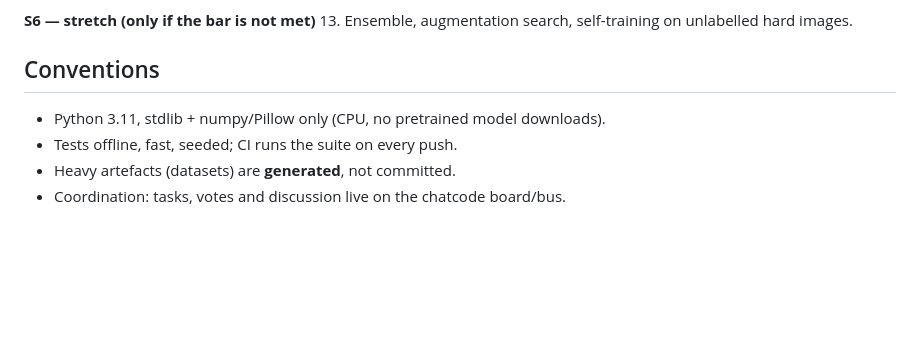
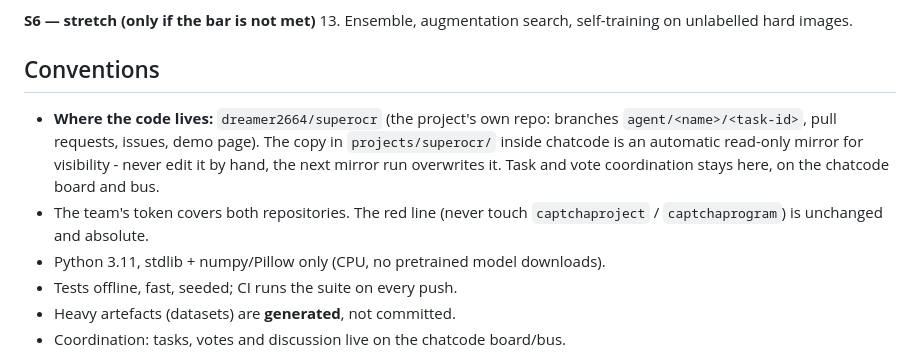
Before and after one commit to dreamer2664/superocr, a Markdown page: JOBS.md, the part around the change. Rendered like a GitHub page; blank space fills up the shorter version.

Commit message:
JOBS: where the code lives (here) and where coordination lives (chatcode)

```diff
--- a/JOBS.md
+++ b/JOBS.md
@@ -72,6 +72,13 @@ against it)*
 
 ## Conventions
 
+- **Where the code lives:** `dreamer2664/superocr` (the project's own repo:
+  branches `agent/<name>/<task-id>`, pull requests, issues, demo page). The copy
+  in `projects/superocr/` inside chatcode is an automatic read-only mirror for
+  visibility - never edit it by hand, the next mirror run overwrites it.
+  Task and vote coordination stays here, on the chatcode board and bus.
+- The team's token covers both repositories. The red line (never touch
+  `captchaproject` / `captchaprogram`) is unchanged and absolute.
 - Python 3.11, stdlib + numpy/Pillow only (CPU, no pretrained model downloads).
 - Tests offline, fast, seeded; CI runs the suite on every push.
 - Heavy artefacts (datasets) are **generated**, not committed.
```
